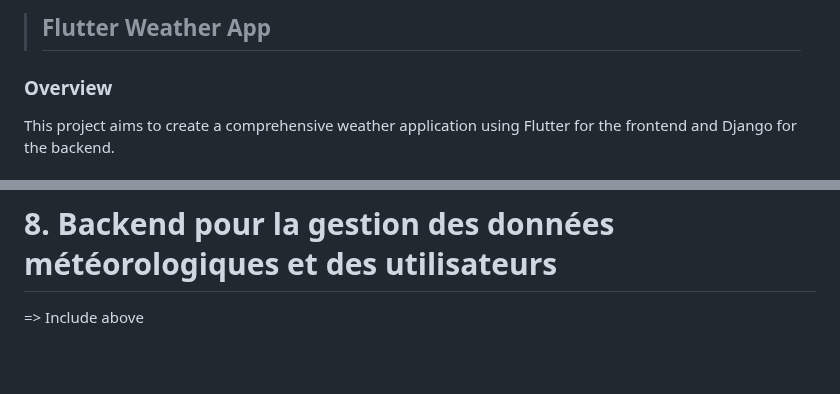
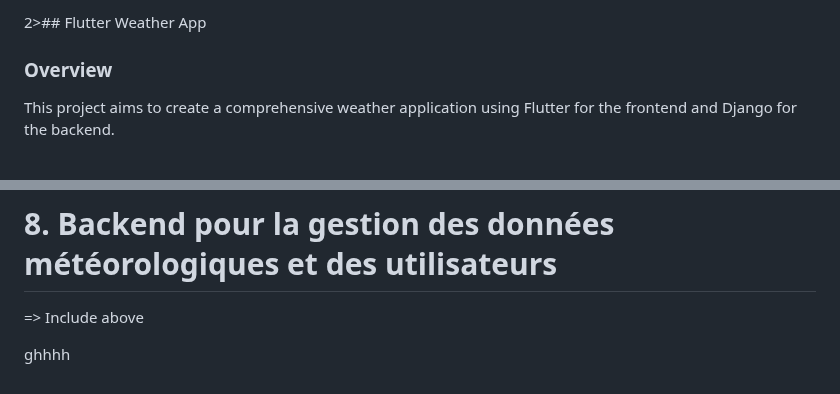
Before and after one commit to irumvabric/Notify-Weather, a Markdown page: README.md, 2 parts joined by grey strips. Drawn GitHub-style; blank space fills up the shorter version.

```diff
--- a/README.md
+++ b/README.md
@@ -1,4 +1,4 @@
->## Flutter Weather App
+2>## Flutter Weather App
 
 ### Overview
 This project aims to create a comprehensive weather application using Flutter for the frontend and Django for the backend.
@@ -355,3 +355,5 @@ uses looked on it it will be a tendance and i will have to put it in a database
 # 8. Backend pour la gestion des données météorologiques et des utilisateurs
 
 => Include above
+
+ghhhh
```
